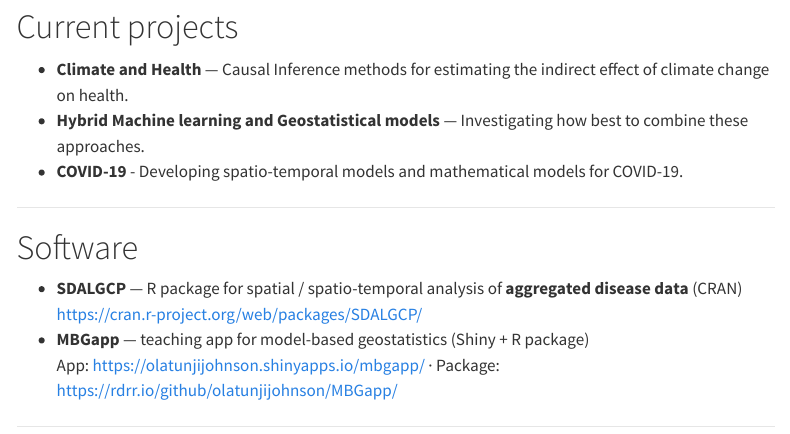
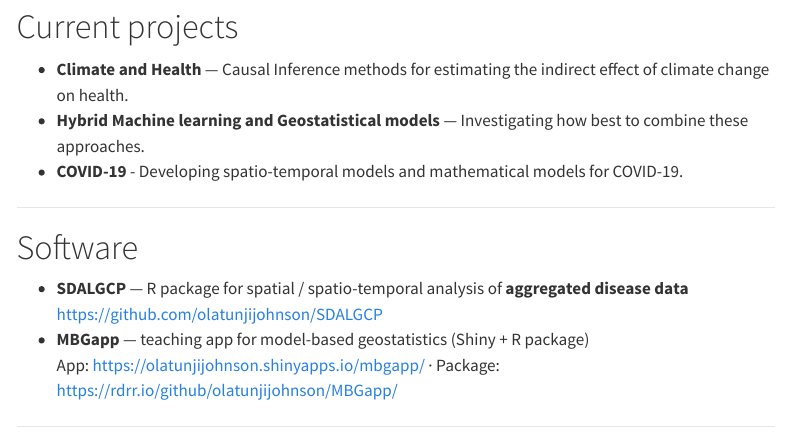
Before and after one commit to olatunjijohnson/olatunjijohnson.github.io, a Quarto document (research.qmd): the page in a window 1100 px wide, from 940 px down. Rendered offline with R 4.5, knitr and Pandoc in place of Quarto, with nearby package versions; menus at the side of the page are left out.

Commit message:
Update SDALGCP link to GitHub repo

```diff
--- a/research.qmd
+++ b/research.qmd
@@ -40,8 +40,8 @@ Prospective students are encouraged to contact me with a CV and a brief statemen
 
 # Software
 
-- **SDALGCP** — R package for spatial / spatio-temporal analysis of **aggregated disease data** (CRAN)
-  <https://cran.r-project.org/web/packages/SDALGCP/>
+- **SDALGCP** — R package for spatial / spatio-temporal analysis of **aggregated disease data**
+  <https://github.com/olatunjijohnson/SDALGCP>
 - **MBGapp** — teaching app for model-based geostatistics (Shiny + R package)
   App: <https://olatunjijohnson.shinyapps.io/mbgapp/> · Package: <https://rdrr.io/github/olatunjijohnson/MBGapp/>
 
```
Also changed, not shown: 1 other file.
